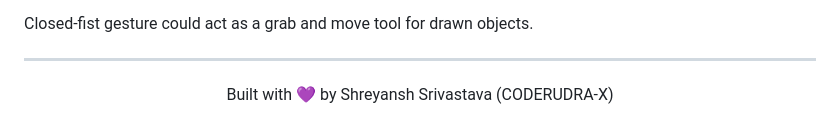
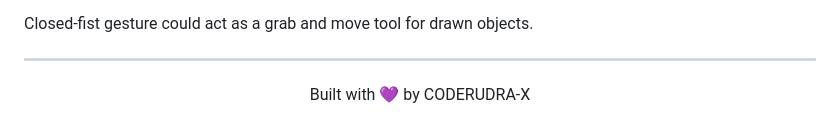
Before and after one commit to CODERUDRA-X/Holi-AR-Canvas, a Markdown page: README.md, the part around the change. GitHub-like rendering.

Commit message:
Update author name in README.md

```diff
--- a/README.md
+++ b/README.md
@@ -149,6 +149,6 @@ Closed-fist gesture could act as a grab and move tool for drawn objects.
 
 ---
 
-<div align="center">Built with 💜 by Shreyansh Srivastava (CODERUDRA-X)
+<div align="center">Built with 💜 by CODERUDRA-X
 
 </div>
```
